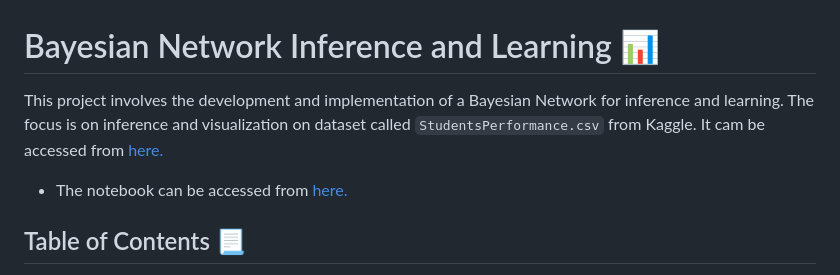
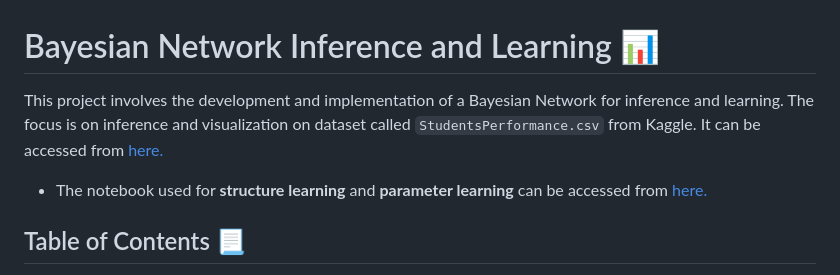
Before and after one commit to Tangsang2003/Bayesian-Network-Inference-and-Learning, a Markdown page: README.md, the part around the change. Rendered like a GitHub page.

```diff
--- a/README.md
+++ b/README.md
@@ -1,6 +1,6 @@
 # Bayesian Network Inference and Learning 📊
-This project involves the development and implementation of a Bayesian Network for inference and learning. The focus is on inference and visualization on dataset called `StudentsPerformance.csv` from Kaggle. It cam be accessed from [here.](https://www.kaggle.com/datasets/spscientist/students-performance-in-exams)
-- The notebook can be accessed from [here.](https://drive.google.com/drive/folders/1fDbTtTWB4_LIUR75VmxPX2LDeCUn8kkN?usp=sharing)
+This project involves the development and implementation of a Bayesian Network for inference and learning. The focus is on inference and visualization on dataset called `StudentsPerformance.csv` from Kaggle. It can be accessed from [here.](https://www.kaggle.com/datasets/spscientist/students-performance-in-exams)
+- The notebook used for **structure learning** and **parameter learning** can be accessed from [here.](https://drive.google.com/drive/folders/1fDbTtTWB4_LIUR75VmxPX2LDeCUn8kkN?usp=sharing)
 
 ## Table of Contents 📃
 - [Overview](#overview)
```
